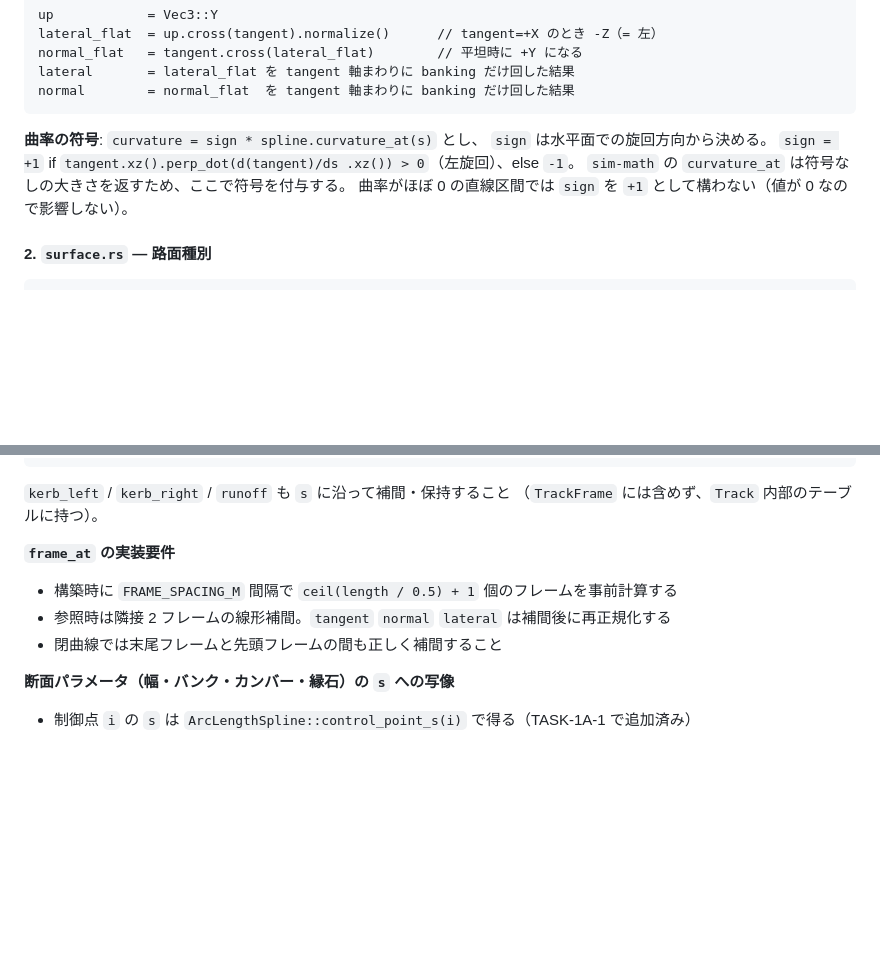
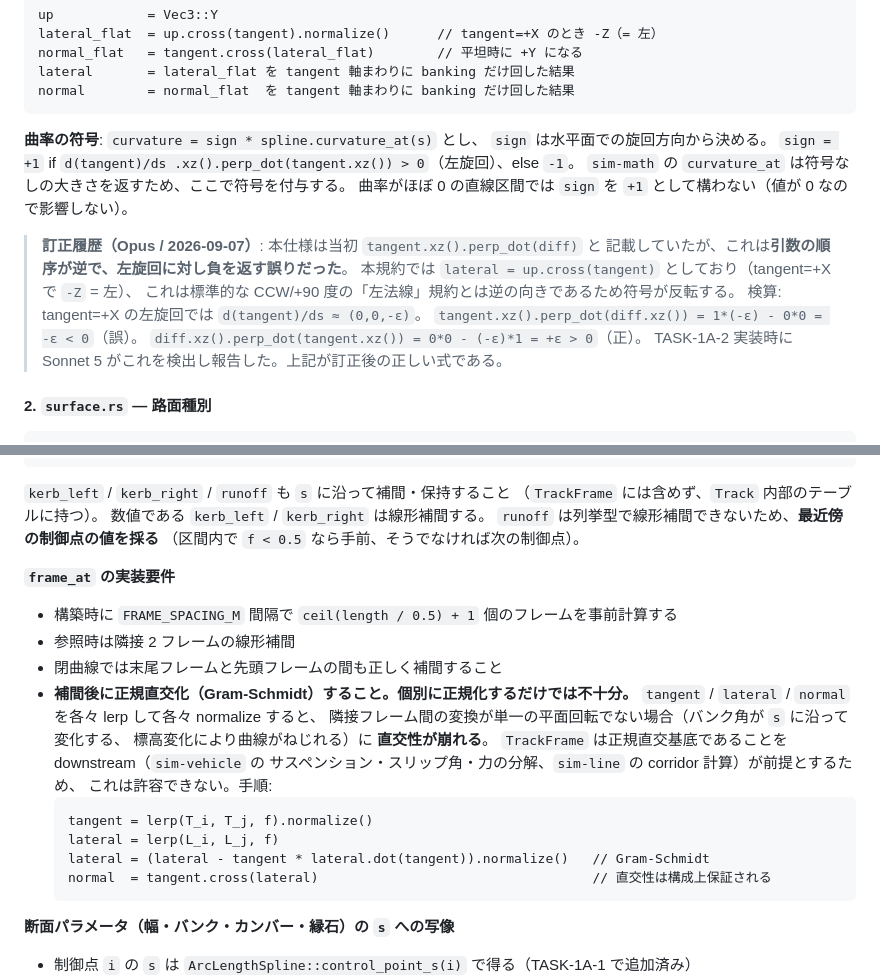
Before and after one commit to oh12kj-dot/Racing, a Markdown page: TODO.md, 2 parts joined by grey strips. GitHub-like rendering; blank space fills up the shorter version.

Commit message:
docs: correct the curvature sign formula in the TASK-1A-2 spec
The specified perp_dot operand order returned negative for a left-hand
curve, contradicting the stated left-is-positive convention: lateral is
up.cross(tangent), the opposite handedness from the CCW left-normal the
literal expression assumes. Sonnet 5 caught this during implementation.

Also pins the runoff interpolation rule (nearest control point; an enum
cannot be lerped) and requires frame_at to re-orthonormalise after
interpolation rather than normalising each axis independently.

Co-Authored-By: Claude Opus 5 <noreply@anthropic.com>

````diff
--- a/TODO.md
+++ b/TODO.md
@@ -287,9 +287,18 @@ normal        = normal_flat  を tangent 軸まわりに banking だけ回した
 
 **曲率の符号**: `curvature = sign * spline.curvature_at(s)` とし、
 `sign` は水平面での旋回方向から決める。
-`sign = +1` if `tangent.xz().perp_dot(d(tangent)/ds .xz()) > 0`（左旋回）、else `-1`。
+`sign = +1` if `d(tangent)/ds .xz().perp_dot(tangent.xz()) > 0`（左旋回）、else `-1`。
 `sim-math` の `curvature_at` は符号なしの大きさを返すため、ここで符号を付与する。
 曲率がほぼ 0 の直線区間では `sign` を `+1` として構わない（値が 0 なので影響しない）。
+
+> **訂正履歴（Opus / 2026-09-07）**: 本仕様は当初 `tangent.xz().perp_dot(diff)` と
+> 記載していたが、これは**引数の順序が逆で、左旋回に対し負を返す誤りだった**。
+> 本規約では `lateral = up.cross(tangent)` としており（tangent=+X で `-Z` = 左）、
+> これは標準的な CCW/+90 度の「左法線」規約とは逆の向きであるため符号が反転する。
+> 検算: tangent=+X の左旋回では `d(tangent)/ds ≈ (0,0,-ε)`。
+> `tangent.xz().perp_dot(diff.xz()) = 1*(-ε) - 0*0 = -ε < 0`（誤）。
+> `diff.xz().perp_dot(tangent.xz()) = 0*0 - (-ε)*1 = +ε > 0`（正）。
+> TASK-1A-2 実装時に Sonnet 5 がこれを検出し報告した。上記が訂正後の正しい式である。
 
 #### 2. `surface.rs` — 路面種別
 
@@ -448,11 +457,27 @@ if c.t >= 0.0 {                                  // 左側
 ```
 `kerb_left` / `kerb_right` / `runoff` も `s` に沿って補間・保持すること
 （`TrackFrame` には含めず、`Track` 内部のテーブルに持つ）。
+数値である `kerb_left` / `kerb_right` は線形補間する。
+`runoff` は列挙型で線形補間できないため、**最近傍の制御点の値を採る**
+（区間内で `f < 0.5` なら手前、そうでなければ次の制御点）。
 
 **`frame_at` の実装要件**
 - 構築時に `FRAME_SPACING_M` 間隔で `ceil(length / 0.5) + 1` 個のフレームを事前計算する
-- 参照時は隣接 2 フレームの線形補間。`tangent` `normal` `lateral` は補間後に再正規化する
+- 参照時は隣接 2 フレームの線形補間
 - 閉曲線では末尾フレームと先頭フレームの間も正しく補間すること
+- **補間後に正規直交化（Gram-Schmidt）すること。個別に正規化するだけでは不十分。**
+  `tangent` / `lateral` / `normal` を各々 lerp して各々 normalize すると、
+  隣接フレーム間の変換が単一の平面回転でない場合（バンク角が `s` に沿って変化する、
+  標高変化により曲線がねじれる）に **直交性が崩れる**。
+  `TrackFrame` は正規直交基底であることを downstream（`sim-vehicle` の
+  サスペンション・スリップ角・力の分解、`sim-line` の corridor 計算）が前提とするため、
+  これは許容できない。手順:
+  ```
+  tangent = lerp(T_i, T_j, f).normalize()
+  lateral = lerp(L_i, L_j, f)
+  lateral = (lateral - tangent * lateral.dot(tangent)).normalize()   // Gram-Schmidt
+  normal  = tangent.cross(lateral)                                   // 直交性は構成上保証される
+  ```
 
 **断面パラメータ（幅・バンク・カンバー・縁石）の `s` への写像**
 - 制御点 `i` の `s` は `ArcLengthSpline::control_point_s(i)` で得る（TASK-1A-1 で追加済み）
````
